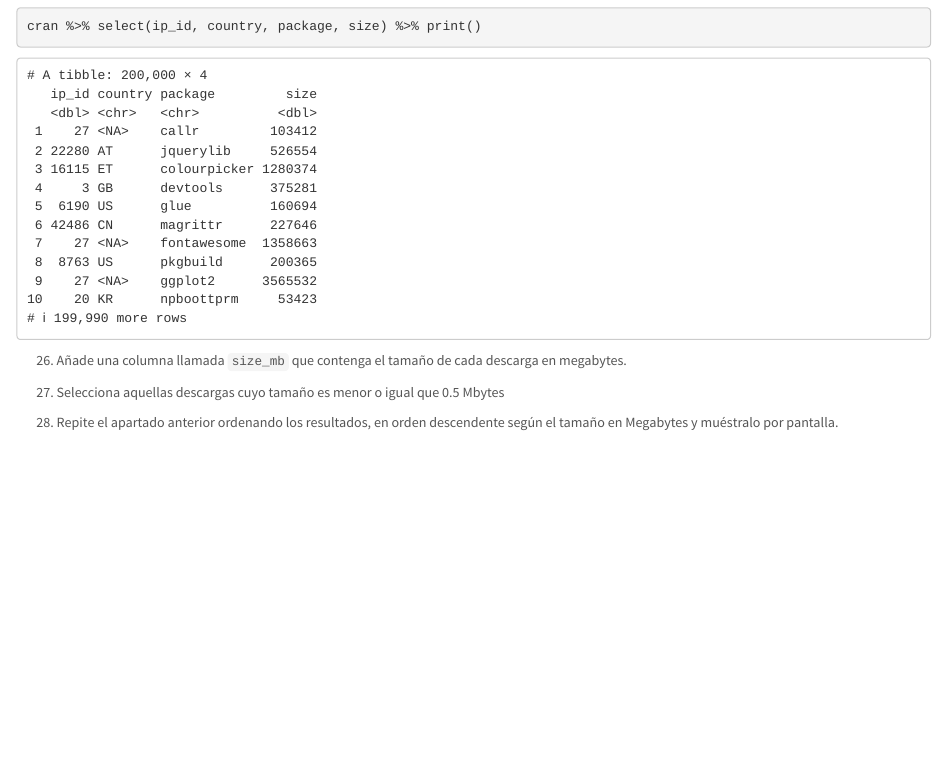
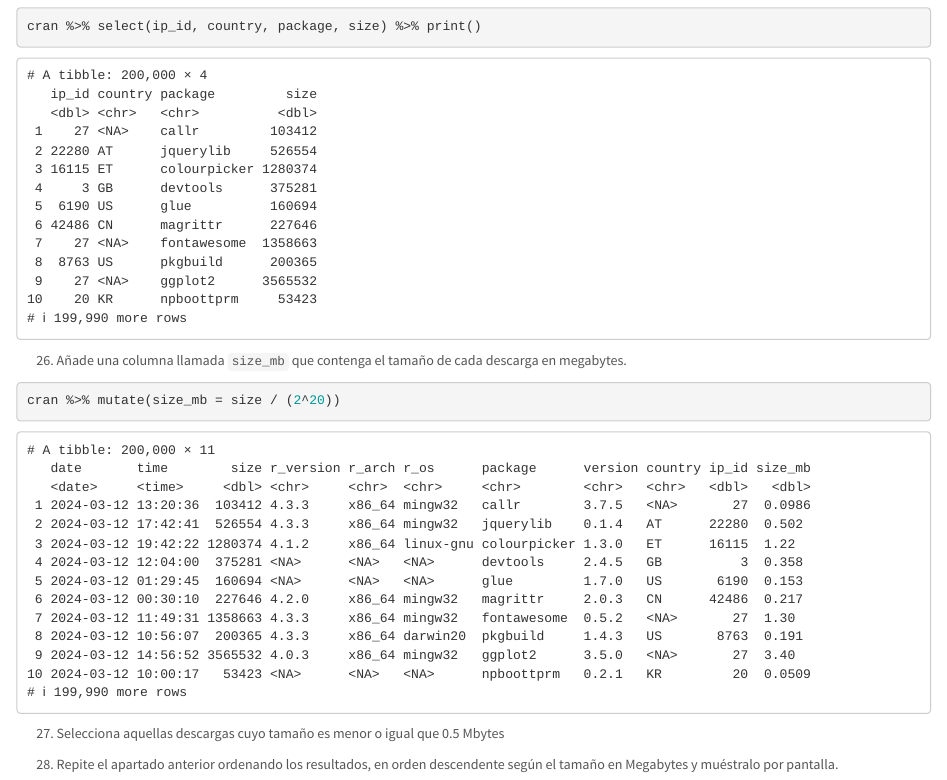
Before and after one commit to iamarso/RaceTema4, an R Markdown document (CarreraTydiverse_Alumno.Rmd): the page in a window 1100 px wide, from 9660 px down. Rendered offline with R 4.5, knitr and Pandoc, with nearby package versions.

Commit message:
Ejercicio 26

````diff
--- a/CarreraTydiverse_Alumno.Rmd
+++ b/CarreraTydiverse_Alumno.Rmd
@@ -300,7 +300,7 @@ cran %>% select(ip_id, country, package, size) %>% print()
 
 ```{r}
 
-
+cran %>% mutate(size_mb = size / (2^20))
 
 ```
 
````
